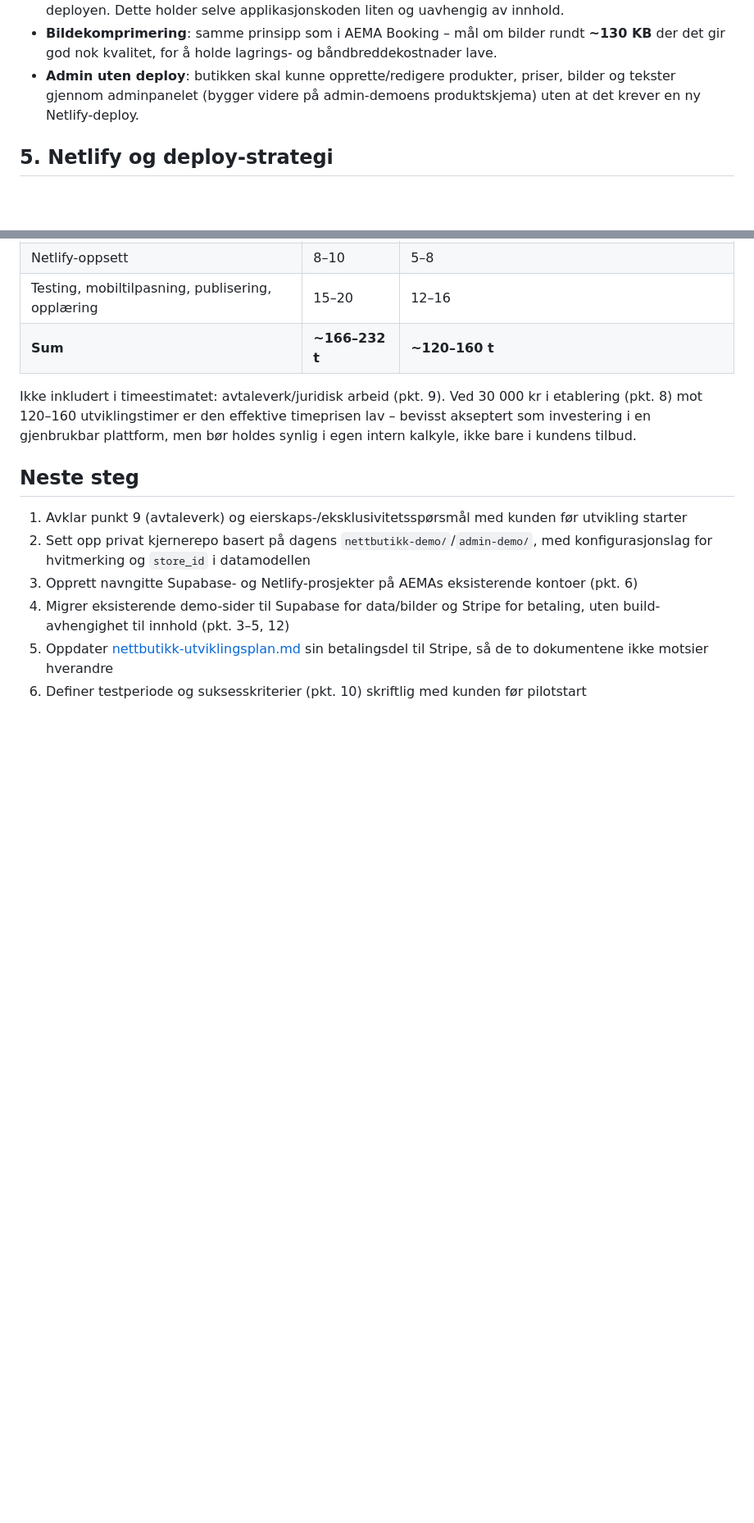
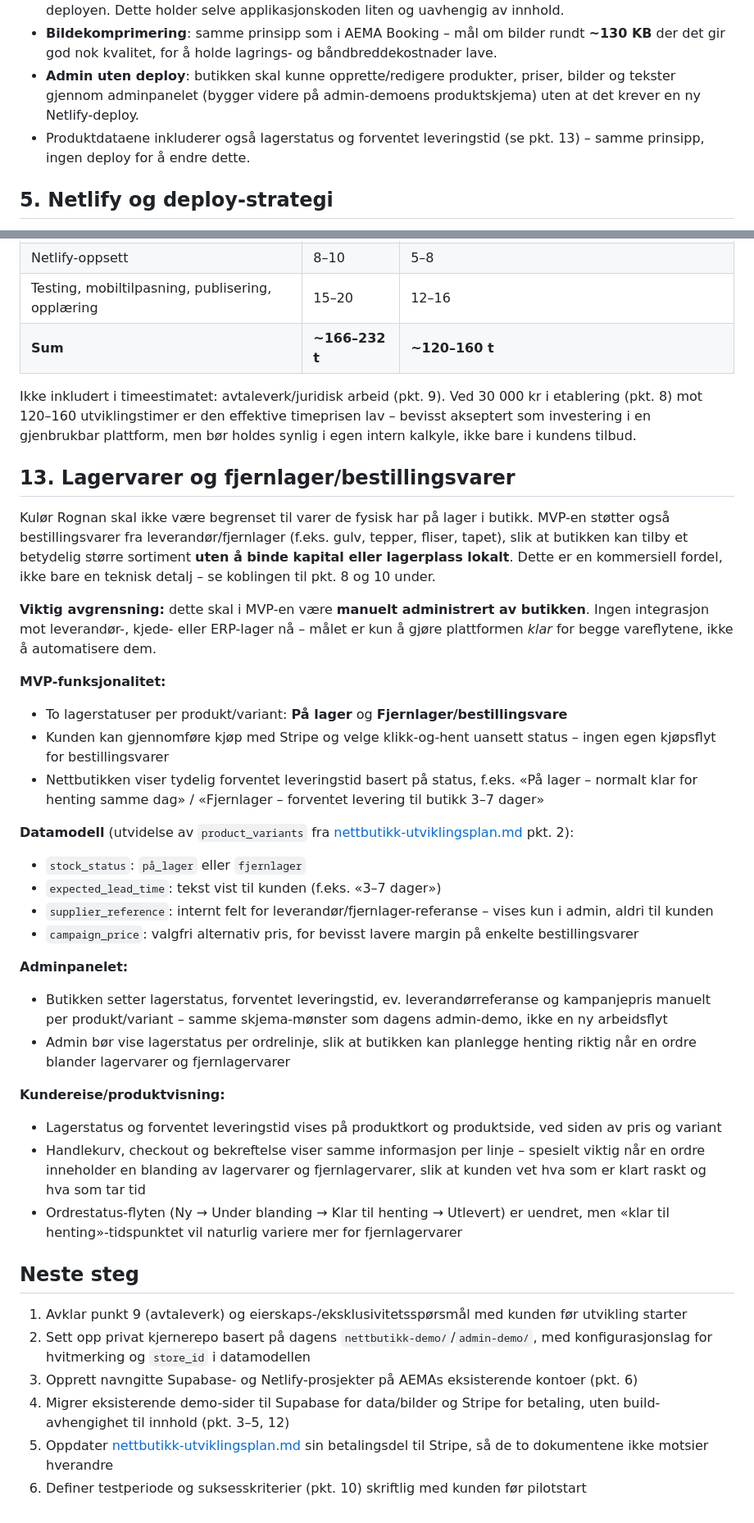
Before and after one commit to berghandre-coder/kulor-rognan, a Markdown page: docs/mvp-plan-pilotkunde.md, 2 parts joined by grey strips. Shown at 82% size. Rendered like a GitHub page; blank space fills up the shorter version.

Commit message:
Legg til lagervarer/fjernlager i MVP-planen
Nytt pkt. 13: butikken skal kunne selge et større sortiment enn det
den fysisk lagerfører, via to manuelt administrerte lagerstatuser
(på lager / fjernlager) med forventet leveringstid, internt
leverandørfelt og valgfri kampanjepris - ingen automatisk lagersynk
eller leverandørintegrasjon i MVP-en. Dekker MVP-funksjonalitet,
datamodell, adminpanel og kundereise/produktvisning i ett samlet
punkt, med korte kryssreferanser lagt til i pkt. 4 (admin/Supabase),
8 (kommersiell modell) og 10 (suksesskriterier). Resten av planen
uendret.

```diff
--- a/docs/mvp-plan-pilotkunde.md
+++ b/docs/mvp-plan-pilotkunde.md
@@ -41,6 +41,7 @@ Vipps er tatt ut av MVP-en. Kunden ønsker Stripe fra start:
 - **Supabase Storage**: produktbilder, logoer og andre opplastede bilder lagres her, **ikke** i Netlify-deployen. Dette holder selve applikasjonskoden liten og uavhengig av innhold.
 - **Bildekomprimering**: samme prinsipp som i AEMA Booking – mål om bilder rundt **~130 KB** der det gir god nok kvalitet, for å holde lagrings- og båndbreddekostnader lave.
 - **Admin uten deploy**: butikken skal kunne opprette/redigere produkter, priser, bilder og tekster gjennom adminpanelet (bygger videre på admin-demoens produktskjema) uten at det krever en ny Netlify-deploy.
+- Produktdataene inkluderer også lagerstatus og forventet leveringstid (se pkt. 13) – samme prinsipp, ingen deploy for å endre dette.
 
 ## 5. Netlify og deploy-strategi
 
@@ -133,6 +136,32 @@ Fordi dagens demo beholdes som frontend-grunnlag (se innledningen), er ikke dett
 
 Ikke inkludert i timeestimatet: avtaleverk/juridisk arbeid (pkt. 9). Ved 30 000 kr i etablering (pkt. 8) mot 120–160 utviklingstimer er den effektive timeprisen lav – bevisst akseptert som investering i en gjenbrukbar plattform, men bør holdes synlig i egen intern kalkyle, ikke bare i kundens tilbud.
 
+## 13. Lagervarer og fjernlager/bestillingsvarer
+
+Kulør Rognan skal ikke være begrenset til varer de fysisk har på lager i butikk. MVP-en støtter også bestillingsvarer fra leverandør/fjernlager (f.eks. gulv, tepper, fliser, tapet), slik at butikken kan tilby et betydelig større sortiment **uten å binde kapital eller lagerplass lokalt**. Dette er en kommersiell fordel, ikke bare en teknisk detalj – se koblingen til pkt. 8 og 10 under.
+
+**Viktig avgrensning:** dette skal i MVP-en være **manuelt administrert av butikken**. Ingen integrasjon mot leverandør-, kjede- eller ERP-lager nå – målet er kun å gjøre plattformen *klar* for begge vareflytene, ikke å automatisere dem.
+
+**MVP-funksjonalitet:**
+- To lagerstatuser per produkt/variant: **På lager** og **Fjernlager/bestillingsvare**
+- Kunden kan gjennomføre kjøp med Stripe og velge klikk-og-hent uansett status – ingen egen kjøpsflyt for bestillingsvarer
+- Nettbutikken viser tydelig forventet leveringstid basert på status, f.eks. «På lager – normalt klar for henting samme dag» / «Fjernlager – forventet levering til butikk 3–7 dager»
+
+**Datamodell** (utvidelse av `product_variants` fra [nettbutikk-utviklingsplan.md](nettbutikk-utviklingsplan.md) pkt. 2):
+- `stock_status`: `på_lager` eller `fjernlager`
+- `expected_lead_time`: tekst vist til kunden (f.eks. «3–7 dager»)
+- `supplier_reference`: internt felt for leverandør/fjernlager-referanse – vises kun i admin, aldri til kunden
+- `campaign_price`: valgfri alternativ pris, for bevisst lavere margin på enkelte bestillingsvarer
+
+**Adminpanelet:**
+- Butikken setter lagerstatus, forventet leveringstid, ev. leverandørreferanse og kampanjepris manuelt per produkt/variant – samme skjema-mønster som dagens admin-demo, ikke en ny arbeidsflyt
+- Admin bør vise lagerstatus per ordrelinje, slik at butikken kan planlegge henting riktig når en ordre blander lagervarer og fjernlagervarer
+
+**Kundereise/produktvisning:**
+- Lagerstatus og forventet leveringstid vises på produktkort og produktside, ved siden av pris og variant
+- Handlekurv, checkout og bekreftelse viser samme informasjon per linje – spesielt viktig når en ordre inneholder en blanding av lagervarer og fjernlagervarer, slik at kunden vet hva som er klart raskt og hva som tar tid
+- Ordrestatus-flyten (Ny → Under blanding → Klar til henting → Utlevert) er uendret, men «klar til henting»-tidspunktet vil naturlig variere mer for fjernlagervarer
+
 ## Neste steg
 
 1. Avklar punkt 9 (avtaleverk) og eierskaps-/eksklusivitetsspørsmål med kunden før utvikling starter
```
Also changed, not shown: other parts of docs/mvp-plan-pilotkunde.md (+2 -0 lines).
